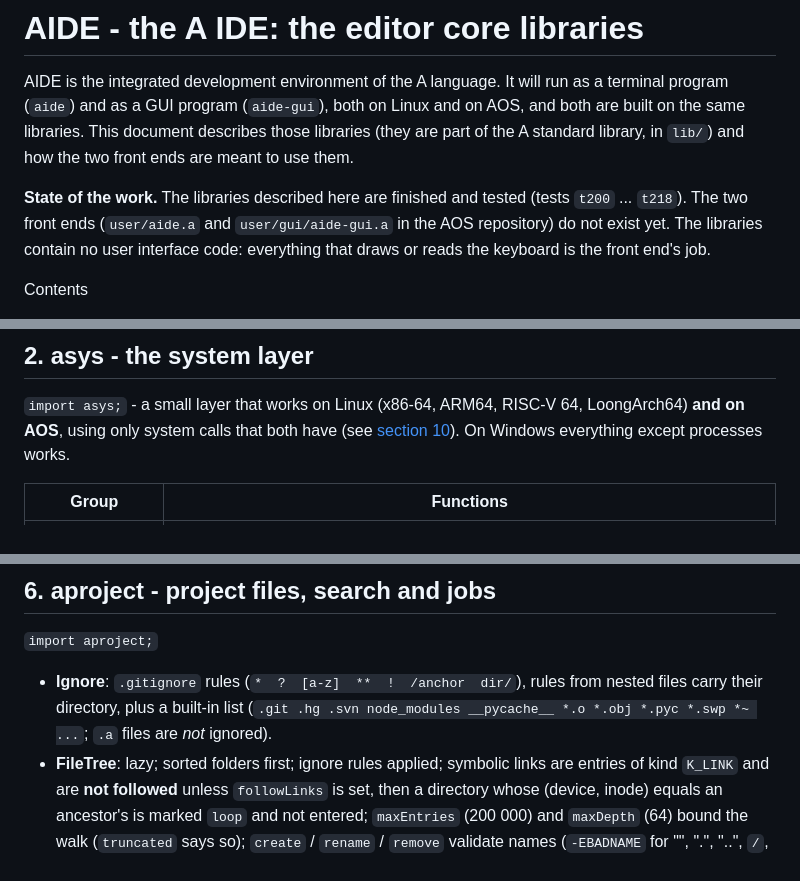
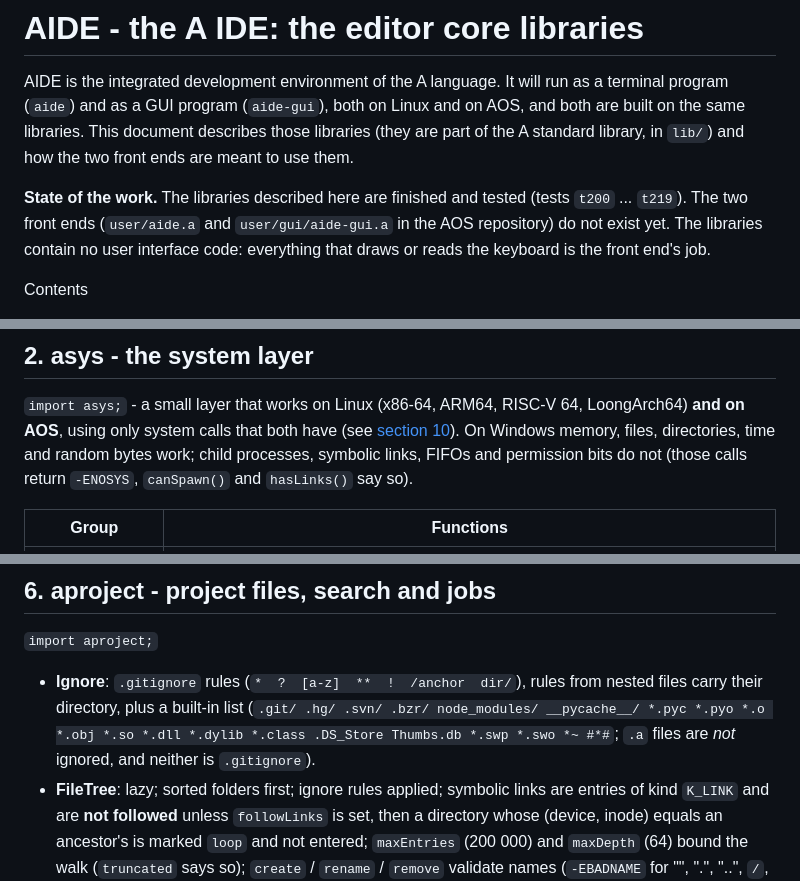
Before and after one commit to alluur/a, a Markdown page: docs/AIDE.md, 3 parts joined by grey strips. GitHub-like rendering.

Commit message:
docs/AIDE.md: accuracy fixes (Windows, AOS, ignore list, test list)
Co-Authored-By: Claude Sonnet 5.5 <noreply@anthropic.com>
Claude-Session: https://claude.ai/code/session_011vdrJmb4wU5Ph92cpEdUu6

```diff
--- a/docs/AIDE.md
+++ b/docs/AIDE.md
@@ -4,7 +4,7 @@ AIDE is the integrated development environment of the A language. It will run as
 program (`aide-gui`), both on Linux and on AOS, and both are built on the same libraries. This document describes those
 libraries (they are part of the A standard library, in `lib/`) and how the two front ends are meant to use them.
 
-**State of the work.** The libraries described here are finished and tested (tests `t200` ... `t218`). The two front ends
+**State of the work.** The libraries described here are finished and tested (tests `t200` ... `t219`). The two front ends
 (`user/aide.a` and `user/gui/aide-gui.a` in the AOS repository) do not exist yet. The libraries contain no user interface code:
 everything that draws or reads the keyboard is the front end's job.
 
@@ -56,7 +56,8 @@ Contents
 ## 2. asys - the system layer
 
 `import asys;` - a small layer that works on Linux (x86-64, ARM64, RISC-V 64, LoongArch64) **and on AOS**, using only system calls
-that both have (see [section 10](#10-aos-notes)). On Windows everything except processes works.
+that both have (see [section 10](#10-aos-notes)). On Windows memory, files, directories, time and random bytes work; child
+processes, symbolic links, FIFOs and permission bits do not (those calls return `-ENOSYS`, `canSpawn()` and `hasLinks()` say so).
 
 | Group | Functions |
 |---|---|
@@ -177,7 +178,8 @@ work on all cursors from the last to the first, inside one undo group. Highlight
 `import aproject;`
 
 * **Ignore**: `.gitignore` rules (`*  ?  [a-z]  **  !  /anchor  dir/`), rules from nested files carry their directory, plus a
-  built-in list (`.git .hg .svn node_modules __pycache__ *.o *.obj *.pyc *.swp *~ ...`; `.a` files are *not* ignored).
+  built-in list (`.git/ .hg/ .svn/ .bzr/ node_modules/ __pycache__/ *.pyc *.pyo *.o *.obj *.so *.dll *.dylib *.class .DS_Store
+  Thumbs.db *.swp *.swo *~ #*#`; `.a` files are *not* ignored, and neither is `.gitignore`).
 * **FileTree**: lazy; sorted folders first; ignore rules applied; symbolic links are entries of kind `K_LINK` and are **not
   followed** unless `followLinks` is set, then a directory whose (device, inode) equals an ancestor's is marked `loop` and not
   entered; `maxEntries` (200 000) and `maxDepth` (64) bound the walk (`truncated` says so); `create` / `rename` / `remove` validate
```
Also changed, not shown: other parts of docs/AIDE.md (+2 -2 lines).
